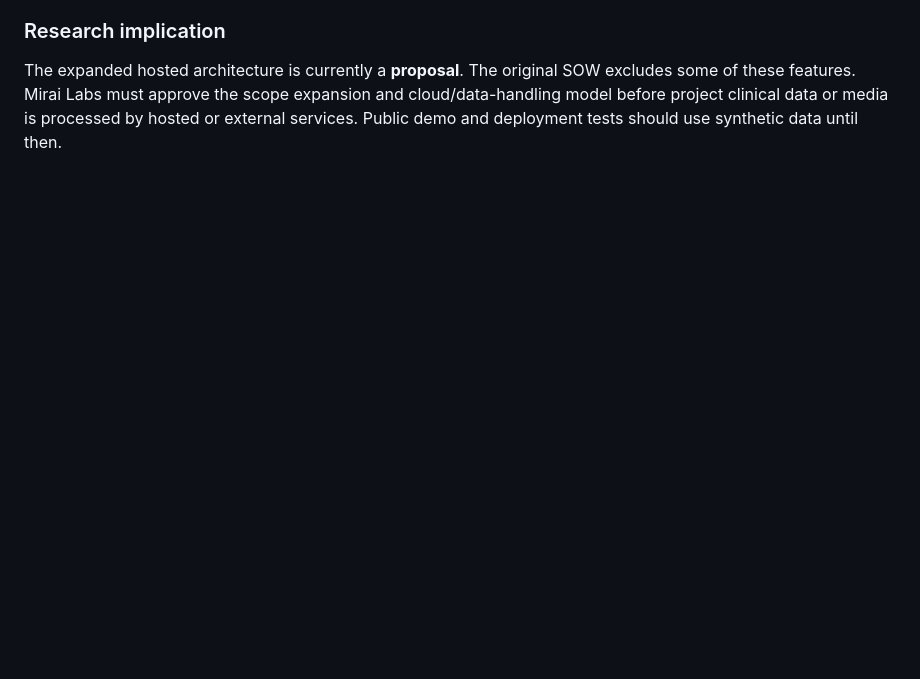
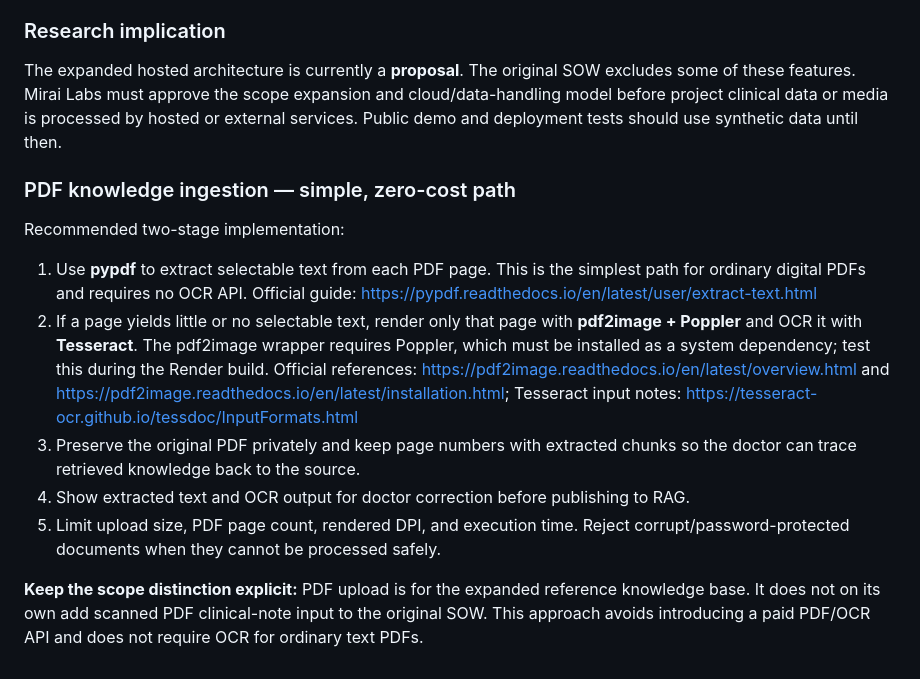
Before and after one commit to krupashetty004/clinical-note-extraction-agent, a Markdown page: docs/market-research.md, the part around the change. GitHub-like rendering; blank space fills up the shorter version.

Commit message:
docs: add lightweight PDF ingestion research and recommendation

```diff
--- a/docs/market-research.md
+++ b/docs/market-research.md
@@ -319,3 +319,14 @@ Free plans are capacity-constrained, not unlimited. The app must:
 ### Research implication
 
 The expanded hosted architecture is currently a **proposal**. The original SOW excludes some of these features. Mirai Labs must approve the scope expansion and cloud/data-handling model before project clinical data or media is processed by hosted or external services. Public demo and deployment tests should use synthetic data until then.
+
+### PDF knowledge ingestion — simple, zero-cost path
+
+Recommended two-stage implementation:
+1. Use **pypdf** to extract selectable text from each PDF page. This is the simplest path for ordinary digital PDFs and requires no OCR API. Official guide: https://pypdf.readthedocs.io/en/latest/user/extract-text.html
+2. If a page yields little or no selectable text, render only that page with **pdf2image + Poppler** and OCR it with **Tesseract**. The pdf2image wrapper requires Poppler, which must be installed as a system dependency; test this during the Render build. Official references: https://pdf2image.readthedocs.io/en/latest/overview.html and https://pdf2image.readthedocs.io/en/latest/installation.html; Tesseract input notes: https://tesseract-ocr.github.io/tessdoc/InputFormats.html
+3. Preserve the original PDF privately and keep page numbers with extracted chunks so the doctor can trace retrieved knowledge back to the source.
+4. Show extracted text and OCR output for doctor correction before publishing to RAG.
+5. Limit upload size, PDF page count, rendered DPI, and execution time. Reject corrupt/password-protected documents when they cannot be processed safely.
+
+**Keep the scope distinction explicit:** PDF upload is for the expanded reference knowledge base. It does not on its own add scanned PDF clinical-note input to the original SOW. This approach avoids introducing a paid PDF/OCR API and does not require OCR for ordinary text PDFs.
```
